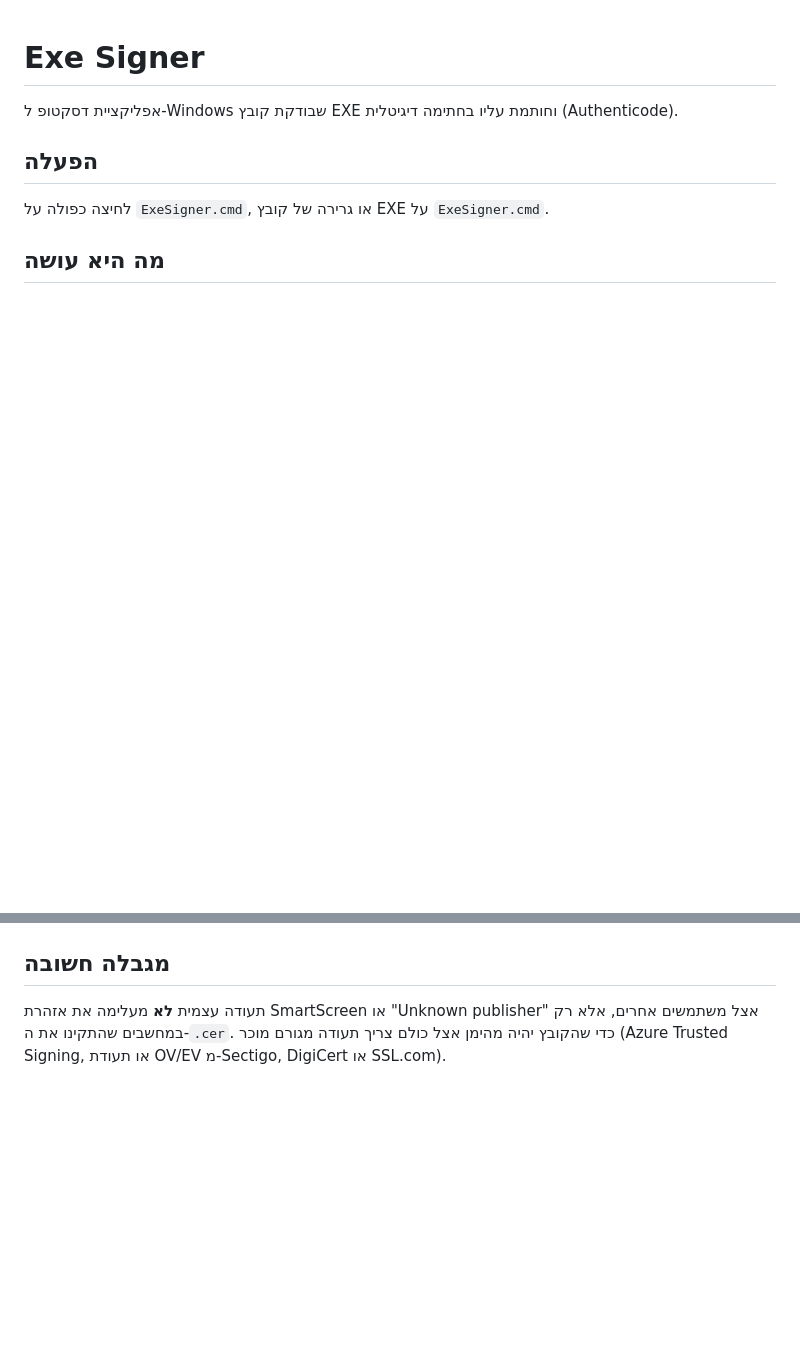
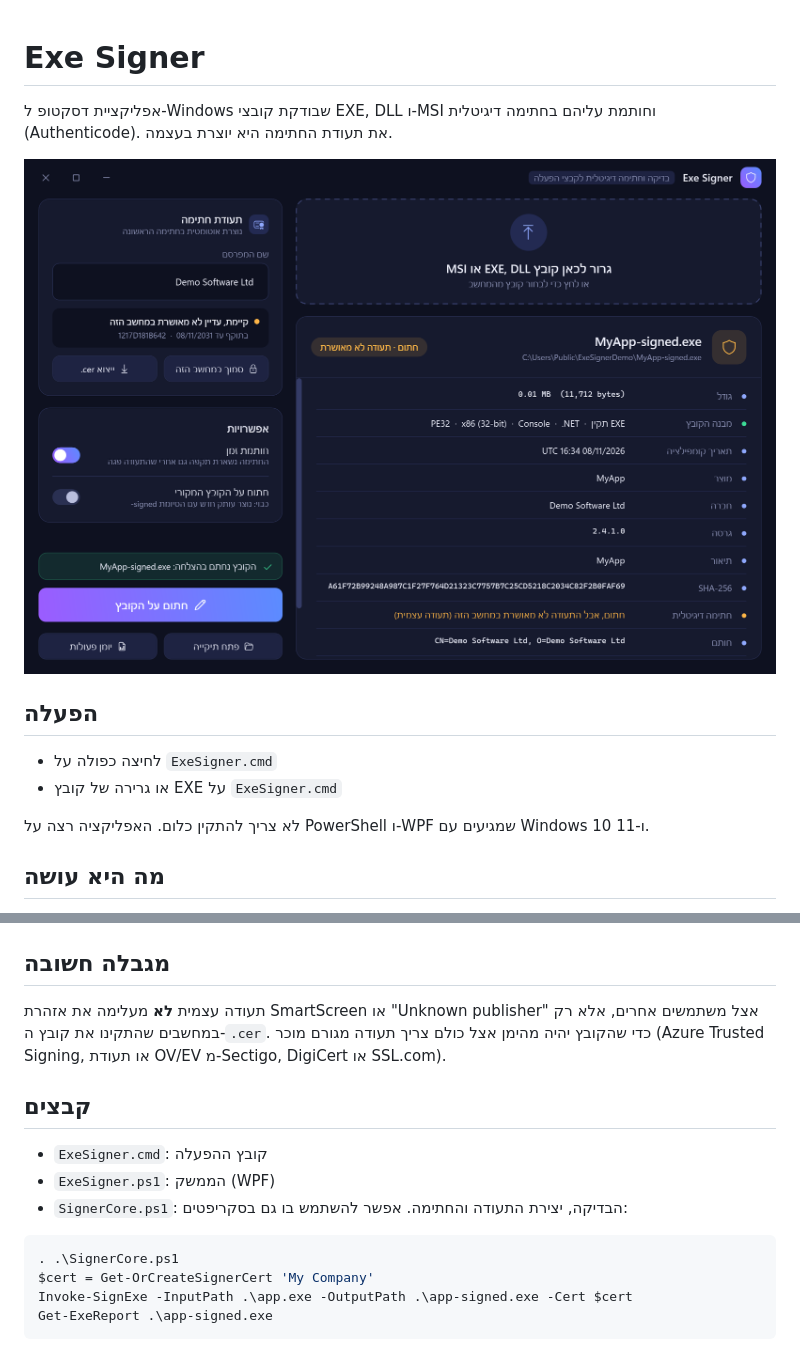
Before and after one commit to dor2500/exe-signer, a Markdown page: README.md, 2 parts joined by grey strips. Rendered like a GitHub page; pictures changed too: docs/screenshot-signed.png (added); blank space fills up the shorter version.

````diff
--- a/README.md
+++ b/README.md
@@ -1,8 +3,13 @@
 # Exe Signer
 
-אפליקציית דסקטופ ל-Windows שבודקת קובץ EXE וחותמת עליו בחתימה דיגיטלית (Authenticode).
+אפליקציית דסקטופ ל-Windows שבודקת קובצי EXE, DLL ו-MSI וחותמת עליהם בחתימה דיגיטלית (Authenticode). את תעודת החתימה היא יוצרת בעצמה.
+
+![הקובץ אחרי חתימה](docs/screenshot-signed.png)
 
 ## הפעלה
-לחיצה כפולה על `ExeSigner.cmd`, או גרירה של קובץ EXE על `ExeSigner.cmd`.
+- לחיצה כפולה על `ExeSigner.cmd`
+- או גרירה של קובץ EXE על `ExeSigner.cmd`
+
+לא צריך להתקין כלום. האפליקציה רצה על PowerShell ו-WPF שמגיעים עם Windows 10 ו-11.
 
 ## מה היא עושה
@@ -14,4 +29,18 @@
 
 ## מגבלה חשובה
-תעודה עצמית **לא** מעלימה את אזהרת SmartScreen או "Unknown publisher" אצל משתמשים אחרים, אלא רק במחשבים שהתקינו את ה-`.cer`.
+תעודה עצמית **לא** מעלימה את אזהרת SmartScreen או "Unknown publisher" אצל משתמשים אחרים, אלא רק במחשבים שהתקינו את קובץ ה-`.cer`.
 כדי שהקובץ יהיה מהימן אצל כולם צריך תעודה מגורם מוכר (Azure Trusted Signing, או תעודת OV/EV מ-Sectigo, DigiCert או SSL.com).
+
+## קבצים
+- `ExeSigner.cmd`: קובץ ההפעלה
+- `ExeSigner.ps1`: הממשק (WPF)
+- `SignerCore.ps1`: הבדיקה, יצירת התעודה והחתימה. אפשר להשתמש בו גם בסקריפטים:
+
+```powershell
+. .\SignerCore.ps1
+$cert = Get-OrCreateSignerCert 'My Company'
+Invoke-SignExe -InputPath .\app.exe -OutputPath .\app-signed.exe -Cert $cert
+Get-ExeReport .\app-signed.exe
+```
+
+</div>
````
Also changed, not shown: other parts of README.md (+15 -5 lines), docs/screenshot-empty.png (added), docs/screenshot-unsigned.png (added), 1 other file.
